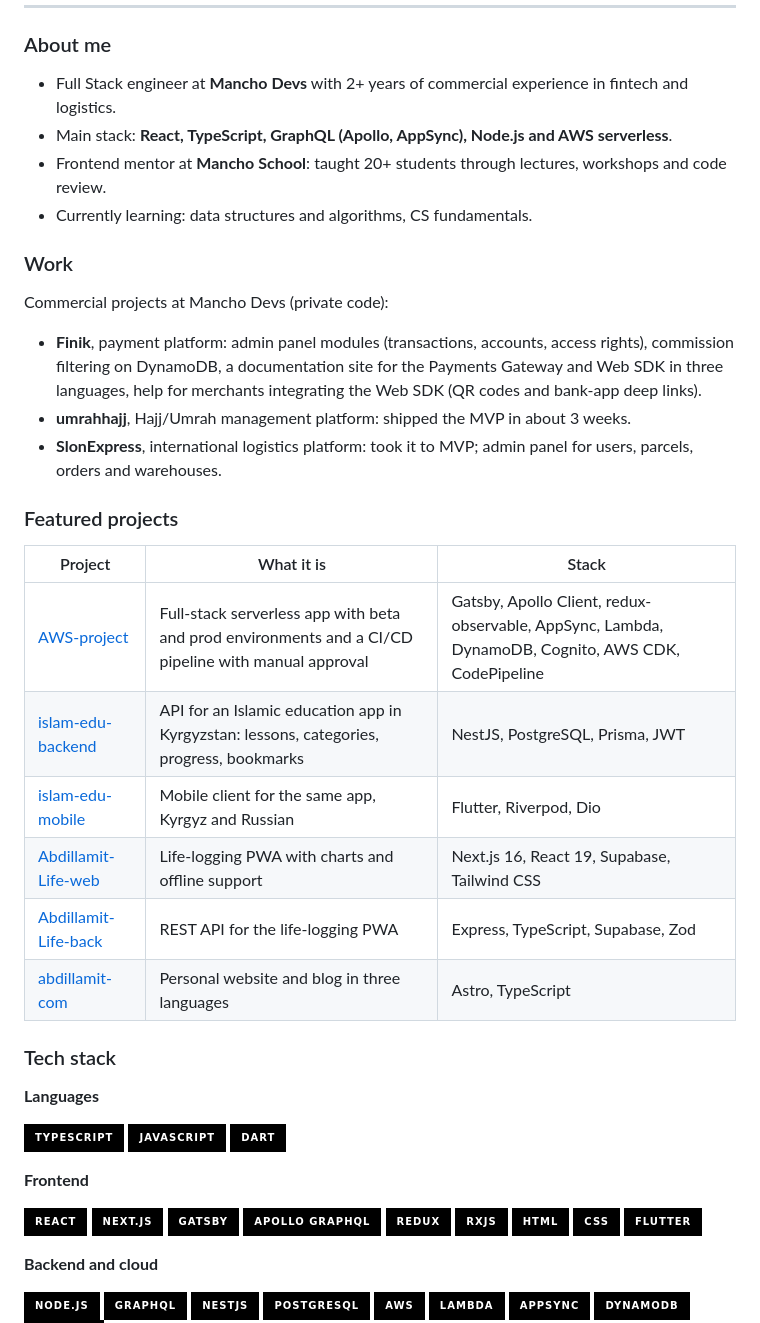
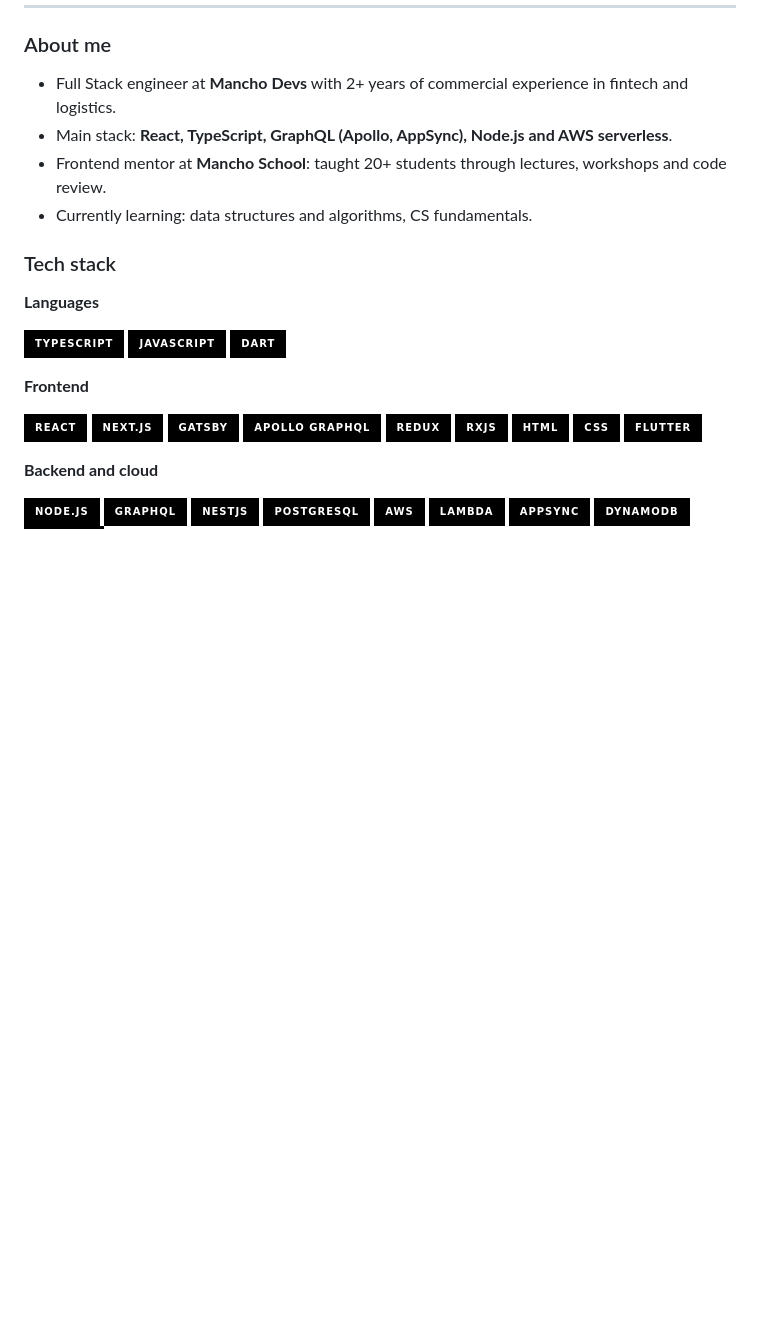
Before and after one commit to Abdillamit/abdillamit, a Markdown page: README.md, the part around the change. Rendered like a GitHub page; badges without logos; blank space fills up the shorter version.

Commit message:
Update README to remove work and featured projects
Removed work and featured projects sections from README.

```diff
--- a/README.md
+++ b/README.md
@@ -17,25 +17,6 @@
 - Main stack: **React, TypeScript, GraphQL (Apollo, AppSync), Node.js and AWS serverless**.
 - Frontend mentor at **Mancho School**: taught 20+ students through lectures, workshops and code review.
 - Currently learning: data structures and algorithms, CS fundamentals.
-
-### Work
-
-Commercial projects at Mancho Devs (private code):
-
-- **Finik**, payment platform: admin panel modules (transactions, accounts, access rights), commission filtering on DynamoDB, a documentation site for the Payments Gateway and Web SDK in three languages, help for merchants integrating the Web SDK (QR codes and bank-app deep links).
-- **umrahhajj**, Hajj/Umrah management platform: shipped the MVP in about 3 weeks.
-- **SlonExpress**, international logistics platform: took it to MVP; admin panel for users, parcels, orders and warehouses.
-
-### Featured projects
-
-| Project | What it is | Stack |
-| --- | --- | --- |
-| [AWS-project](https://github.com/Abdillamit/AWS-project) | Full-stack serverless app with beta and prod environments and a CI/CD pipeline with manual approval | Gatsby, Apollo Client, redux-observable, AppSync, Lambda, DynamoDB, Cognito, AWS CDK, CodePipeline |
-| [islam-edu-backend](https://github.com/Abdillamit/islam-edu-backend) | API for an Islamic education app in Kyrgyzstan: lessons, categories, progress, bookmarks | NestJS, PostgreSQL, Prisma, JWT |
-| [islam-edu-mobile](https://github.com/Abdillamit/islam-edu-mobile) | Mobile client for the same app, Kyrgyz and Russian | Flutter, Riverpod, Dio |
-| [Abdillamit-Life-web](https://github.com/Abdillamit/Abdillamit-Life-web) | Life-logging PWA with charts and offline support | Next.js 16, React 19, Supabase, Tailwind CSS |
-| [Abdillamit-Life-back](https://github.com/Abdillamit/Abdillamit-Life-back) | REST API for the life-logging PWA | Express, TypeScript, Supabase, Zod |
-| [abdillamit-com](https://github.com/Abdillamit/abdillamit-com) | Personal website and blog in three languages | Astro, TypeScript |
 
 ### Tech stack
 
```
